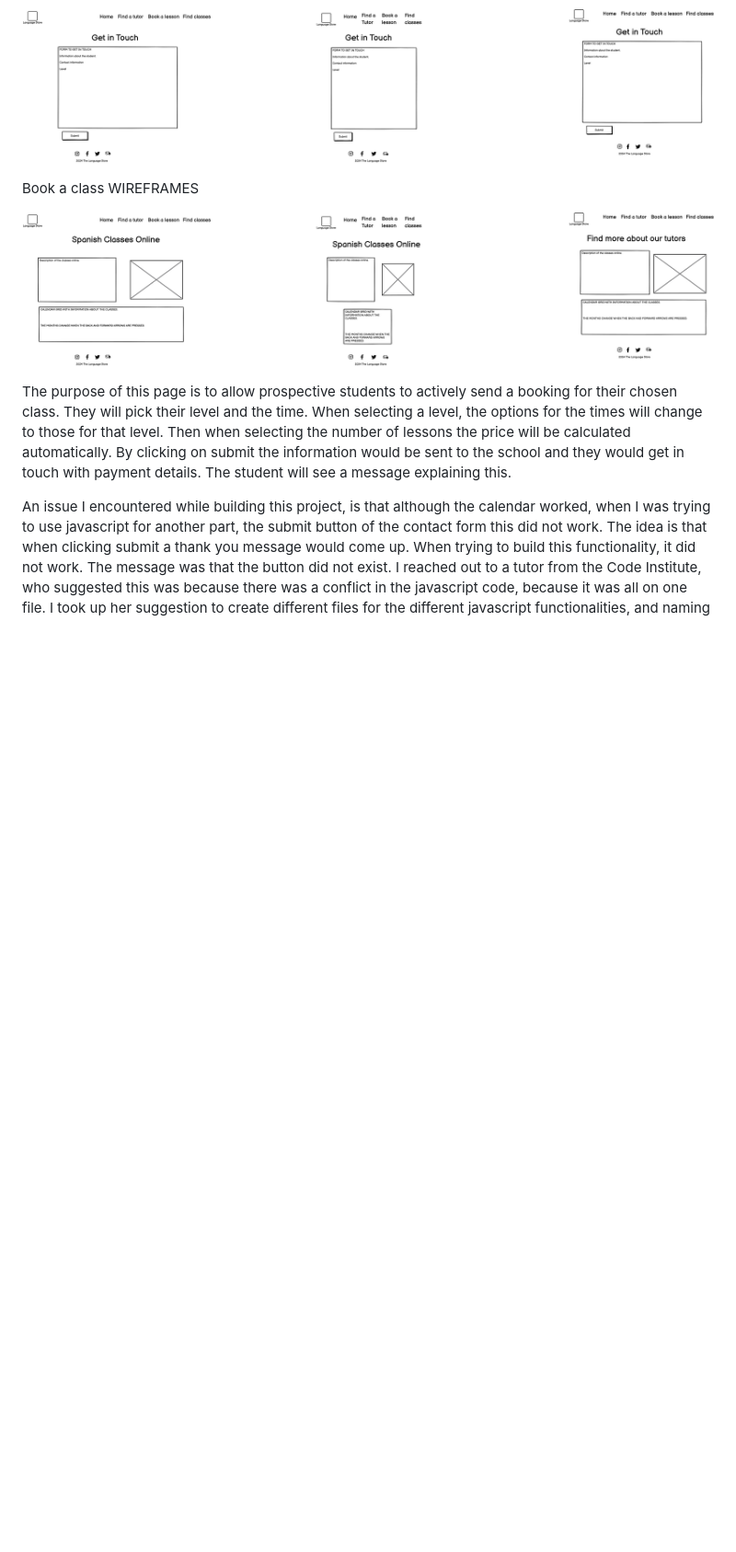
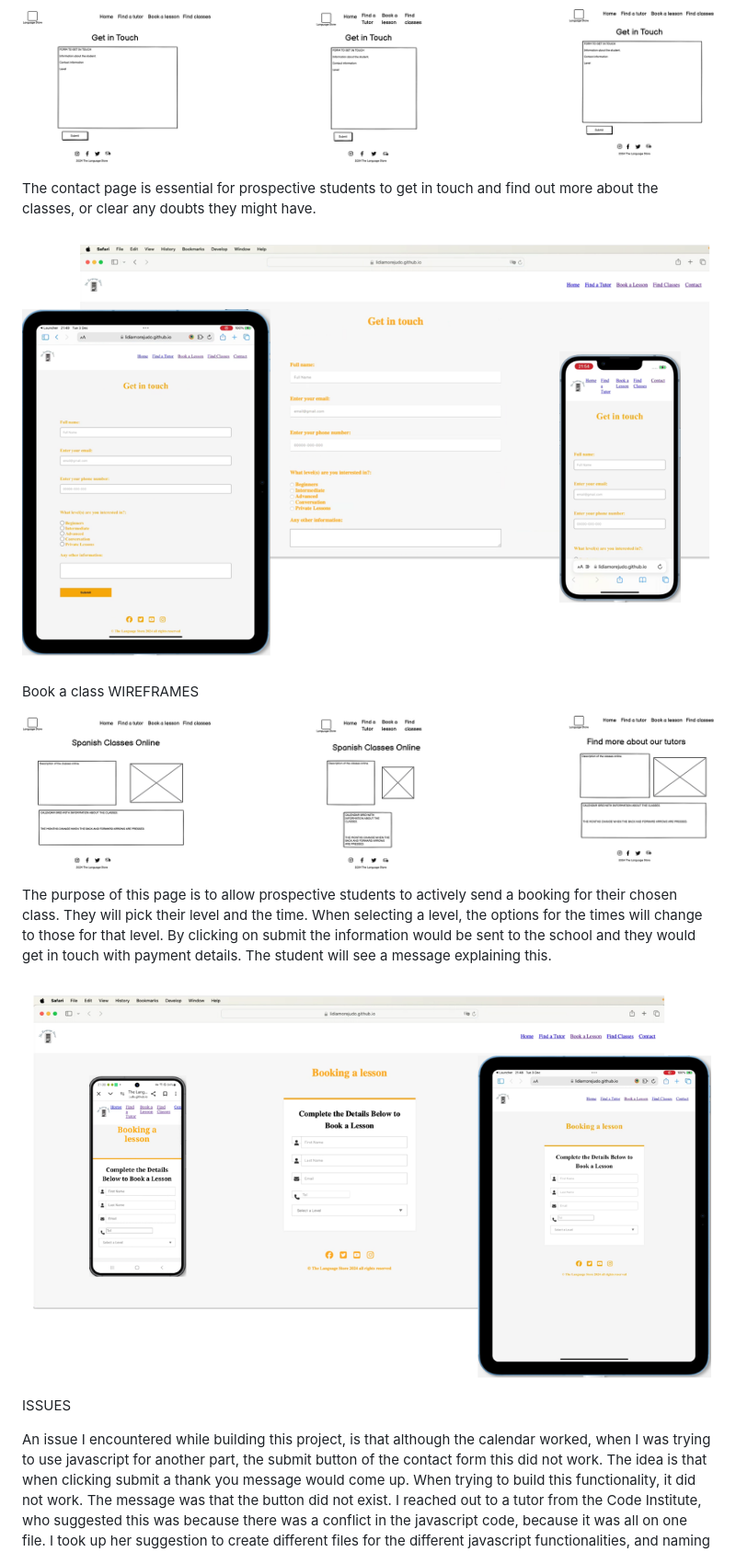
Before and after one commit to LidiaMorejudo/LanguageStoreProject2, a Markdown page: README.md, the part around the change printed below. Shown: that part at 92% size. Rendered like a GitHub page; pictures changed too: images/imagesbookingalesson.png (added), images/imagescontact.png (added); blank space fills up the shorter version.

Commit message:
I have added images in the ReadMe for all the pages of the website in different devices.

```diff
--- a/README.md
+++ b/README.md
@@ -56,13 +58,20 @@ Through this page prospective students can get in touch with the team for more i
 
 ![ Wireframes Find a Tutor](/images/wireframesgetintouch.png)
 
+The contact page is essential for prospective students to get in touch and find out more about the classes, or clear any doubts they might have.
+
+![ Wireframes Find a Tutor](/images/imagescontact.png)
+
 Book a class WIREFRAMES
 
 ![ Wireframes Find a Tutor](/images/wireframespanishclassesonline.png)
 
-The purpose of this page is to allow prospective students to actively send a booking for their chosen class. They will pick their level and the time. When selecting a level, the options for the times will change to those for that level. Then when selecting the number of lessons the price will be calculated automatically.
+The purpose of this page is to allow prospective students to actively send a booking for their chosen class. They will pick their level and the time. When selecting a level, the options for the times will change to those for that level.
 By clicking on submit the information would be sent to the school and they would get in touch with payment details. The student will see a message explaining this.
 
+![ Wireframes Find a Tutor](/images/imagesbookingalesson.png)
+
+ISSUES
 
 An issue I encountered while building this project, is that although the calendar worked, when I was trying to use javascript for another part, the submit button of the contact form this did not work. The idea is that when clicking submit a thank you message would come up. When trying to build this functionality, it did not work. The message was that the button did not exist. I reached out to a tutor from the Code Institute, who suggested this was because there was a conflict in the javascript code, because it was all on one file. I took up her suggestion to create different files for the different javascript functionalities, and naming them to match the with the page they go with. This seemed to fix the issue.
 
```
Also changed, not shown: other parts of README.md (+6 -4 lines), images/imagesfindatutor.png (renamed from images/findatutorimages.png), images/imageshomepage.png (renamed from images/homepageimages.png), images/imagesspanishclassesonline.png (added).
